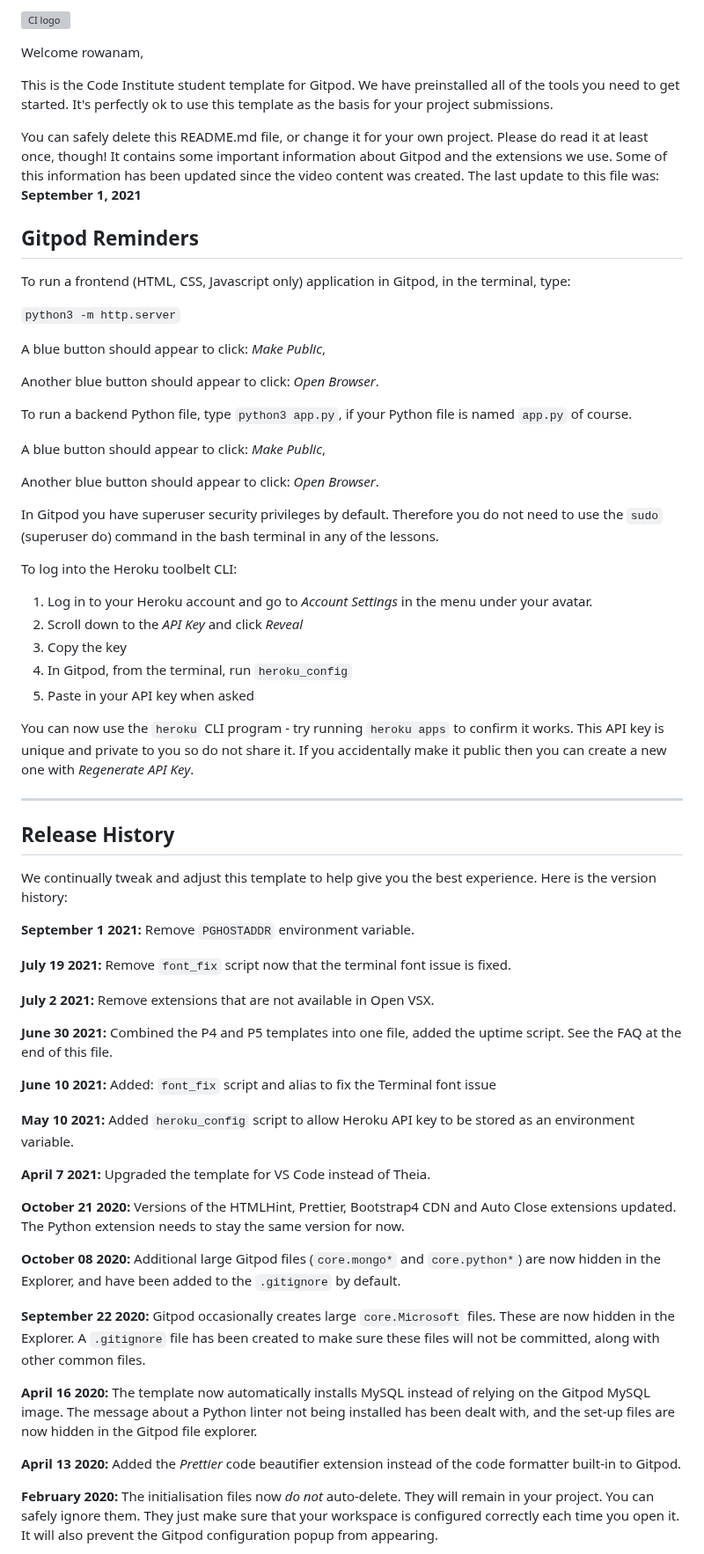
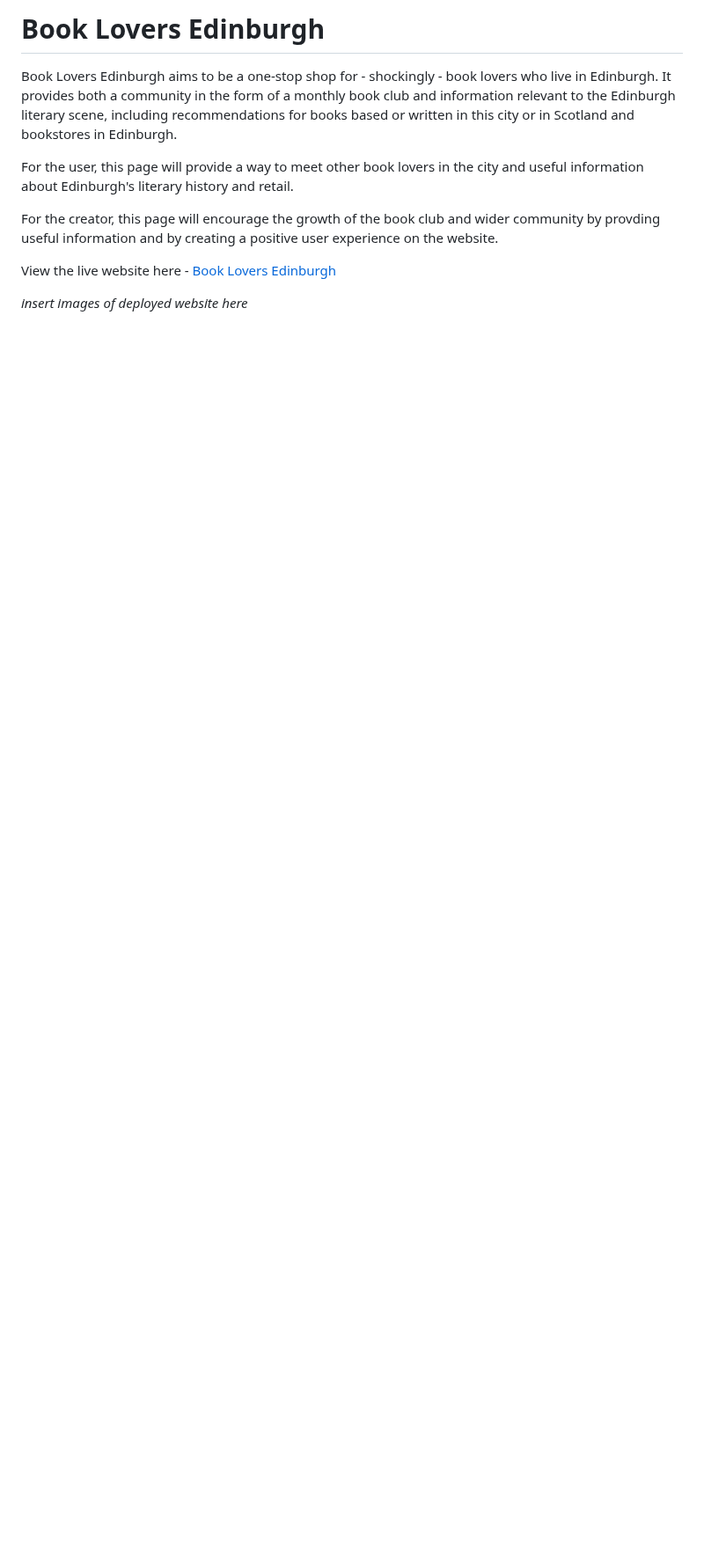
Before and after one commit to rowanam/book-lovers-edinburgh, a Markdown page: README.md, the part around one of its changes. Shown at 88% size. Rendered like a GitHub page; blank space fills up the shorter version; grey boxes are pictures that could not be loaded.

```diff
--- a/README.md
+++ b/README.md
@@ -1,68 +1,12 @@
-![CI logo](https://codeinstitute.s3.amazonaws.com/fullstack/ci_logo_small.png)
+# Book Lovers Edinburgh
 
-Welcome rowanam,
+Book Lovers Edinburgh aims to be a one-stop shop for - shockingly - book lovers who live in Edinburgh. It provides both a community in the form of a monthly book club and information relevant to the Edinburgh literary scene, including recommendations for books based or written in this city or in Scotland and bookstores in Edinburgh.
 
-This is the Code Institute student template for Gitpod. We have preinstalled all of the tools you need to get started. It's perfectly ok to use this template as the basis for your project submissions.
+For the user, this page will provide a way to meet other book lovers in the city and useful information about Edinburgh's literary history and retail.
 
-You can safely delete this README.md file, or change it for your own project. Please do read it at least once, though! It contains some important information about Gitpod and the extensions we use. Some of this information has been updated since the video content was created. The last update to this file was: **September 1, 2021**
+For the creator, this page will encourage the growth of the book club and wider community by provding useful information and by creating a positive user experience on the website.
 
-## Gitpod Reminders
+View the live website here - <a href="#" target="_blank">Book Lovers Edinburgh</a>
 
-To run a frontend (HTML, CSS, Javascript only) application in Gitpod, in the terminal, type:
+*insert images of deployed website here*
 
-`python3 -m http.server`
-
-A blue button should appear to click: _Make Public_,
-
-Another blue button should appear to click: _Open Browser_.
-
-To run a backend Python file, type `python3 app.py`, if your Python file is named `app.py` of course.
-
-A blue button should appear to click: _Make Public_,
-
-Another blue button should appear to click: _Open Browser_.
-
-In Gitpod you have superuser security privileges by default. Therefore you do not need to use the `sudo` (superuser do) command in the bash terminal in any of the lessons.
-
-To log into the Heroku toolbelt CLI:
-
-1. Log in to your Heroku account and go to *Account Settings* in the menu under your avatar.
-2. Scroll down to the *API Key* and click *Reveal*
-3. Copy the key
-4. In Gitpod, from the terminal, run `heroku_config`
-5. Paste in your API key when asked
-
-You can now use the `heroku` CLI program - try running `heroku apps` to confirm it works. This API key is unique and private to you so do not share it. If you accidentally make it public then you can create a new one with _Regenerate API Key_.
-
-------
-
-## Release History
-
-We continually tweak and adjust this template to help give you the best experience. Here is the version history:
-
-**September 1 2021:** Remove `PGHOSTADDR` environment variable.
-
-**July 19 2021:** Remove `font_fix` script now that the terminal font issue is fixed.
-
-**July 2 2021:** Remove extensions that are not available in Open VSX.
-
-**June 30 2021:** Combined the P4 and P5 templates into one file, added the uptime script. See the FAQ at the end of this file.
-
-**June 10 2021:** Added: `font_fix` script and alias to fix the Terminal font issue
-
-**May 10 2021:** Added `heroku_config` script to allow Heroku API key to be stored as an environment variable.
-
-**April 7 2021:** Upgraded the template for VS Code instead of Theia.
-
-**October 21 2020:** Versions of the HTMLHint, Prettier, Bootstrap4 CDN and Auto Close extensions updated. The Python extension needs to stay the same version for now.
-
-**October 08 2020:** Additional large Gitpod files (`core.mongo*` and `core.python*`) are now hidden in the Explorer, and have been added to the `.gitignore` by default.
-
-**September 22 2020:** Gitpod occasionally creates large `core.Microsoft` files. These are now hidden in the Explorer. A `.gitignore` file has been created to make sure these files will not be committed, along with other common files.
-
-**April 16 2020:** The template now automatically installs MySQL instead of relying on the Gitpod MySQL image. The message about a Python linter not being installed has been dealt with, and the set-up files are now hidden in the Gitpod file explorer.
-
-**April 13 2020:** Added the _Prettier_ code beautifier extension instead of the code formatter built-in to Gitpod.
-
-**February 2020:** The initialisation files now _do not_ auto-delete. They will remain in your project. You can safely ignore them. They just make sure that your workspace is configured correctly each time you open it. It will also prevent the Gitpod configuration popup from appearing.
-
```
Also changed, not shown: other parts of README.md (+143 -43 lines).
